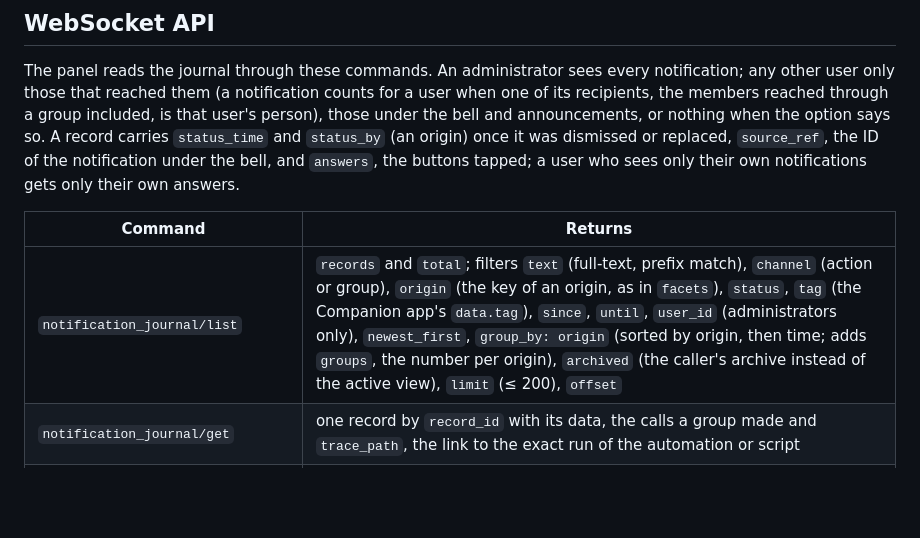
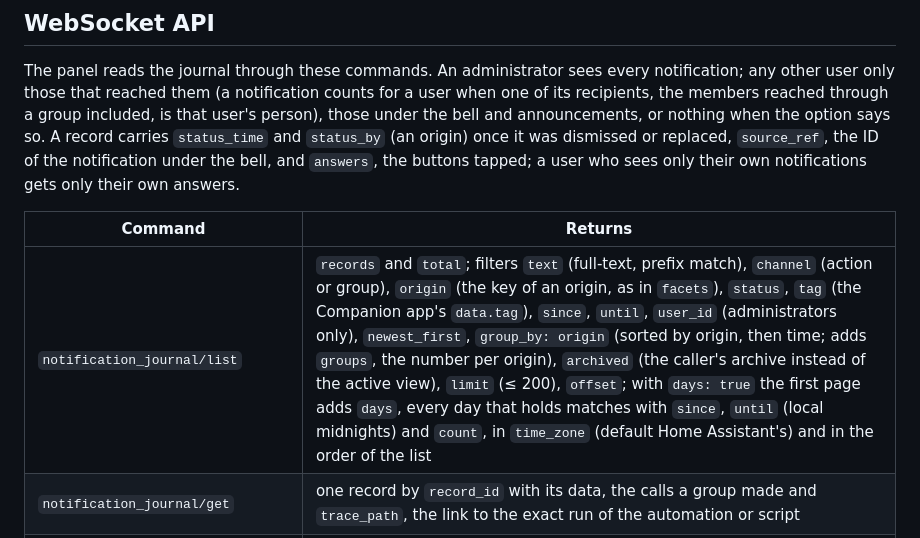
Before and after one commit to kimpenhaus/ha-notification-journal, a Markdown page: docs/DEVELOPMENT.md, the part around the change. GitHub-like rendering; blank space fills up the shorter version.

```diff
--- a/docs/DEVELOPMENT.md
+++ b/docs/DEVELOPMENT.md
@@ -57,7 +57,7 @@ The panel reads the journal through these commands. An administrator sees every
 
 | Command | Returns |
 |---------|---------|
-| `notification_journal/list` | `records` and `total`; filters `text` (full-text, prefix match), `channel` (action or group), `origin` (the key of an origin, as in `facets`), `status`, `tag` (the Companion app's `data.tag`), `since`, `until`, `user_id` (administrators only), `newest_first`, `group_by: origin` (sorted by origin, then time; adds `groups`, the number per origin), `archived` (the caller's archive instead of the active view), `limit` (≤ 200), `offset` |
+| `notification_journal/list` | `records` and `total`; filters `text` (full-text, prefix match), `channel` (action or group), `origin` (the key of an origin, as in `facets`), `status`, `tag` (the Companion app's `data.tag`), `since`, `until`, `user_id` (administrators only), `newest_first`, `group_by: origin` (sorted by origin, then time; adds `groups`, the number per origin), `archived` (the caller's archive instead of the active view), `limit` (≤ 200), `offset`; with `days: true` the first page adds `days`, every day that holds matches with `since`, `until` (local midnights) and `count`, in `time_zone` (default Home Assistant's) and in the order of the list |
 | `notification_journal/get` | one record by `record_id` with its data, the calls a group made and `trace_path`, the link to the exact run of the automation or script |
 | `notification_journal/facets` | `origins`: the origins that sent notifications the caller may see, by key (automation or script, `integration.<domain>`, or `user`, `system`, `unknown`) and current name (else the one stored with the newest notification; none for the kinds), for the origin filter |
 | `notification_journal/statistics` | the statistics of a `period` (`day`, `week`, `month`, `year`) `offset` periods back, with weeks starting on `first_weekday` (0 Monday to 6 Sunday) in `time_zone` (default Home Assistant's): `start`, `end`, `totals` (with `previous`, the same part of the period before), `buckets` per hour, day or month with the counts per origin, `heatmap` (weekday from Monday × hour), `origins` with their name, counts and trend, `has_older`, `comparable` (counting had started at the start of the period compared with), and `kept_since`, the oldest single notification still kept; a user who is no administrator gets their own view, administrators any with `user_id` |
```
Also changed, not shown: README.md (+1 -1 lines), docs/screenshots/mobile-dark.png, docs/screenshots/mobile-light.png, docs/screenshots/timeline-dark.png, docs/screenshots/timeline-light.png, 3 other files.
